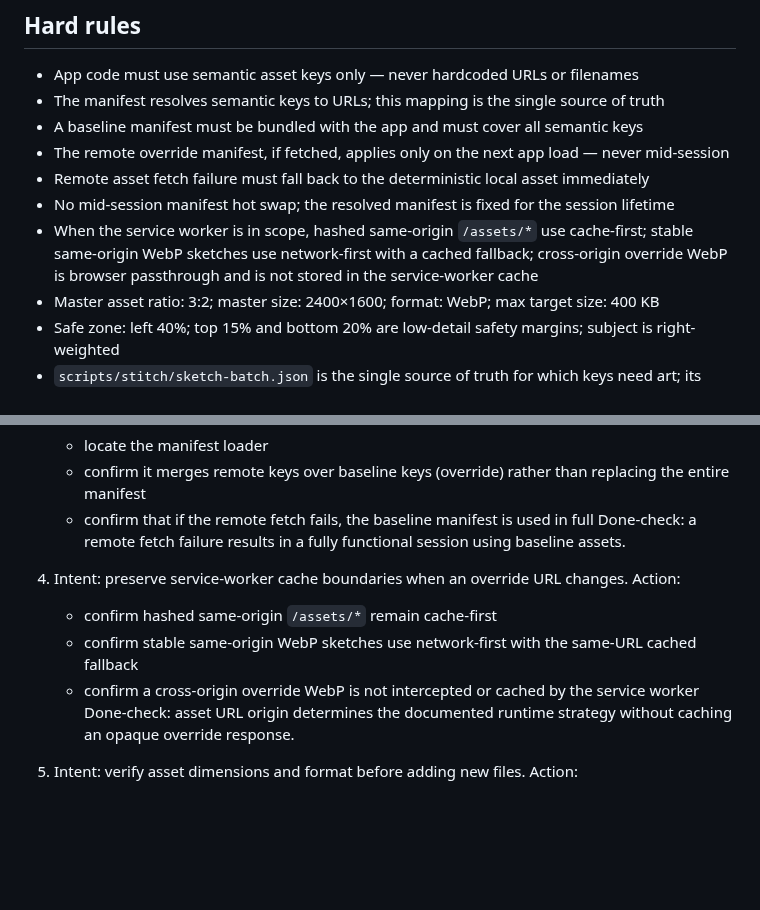
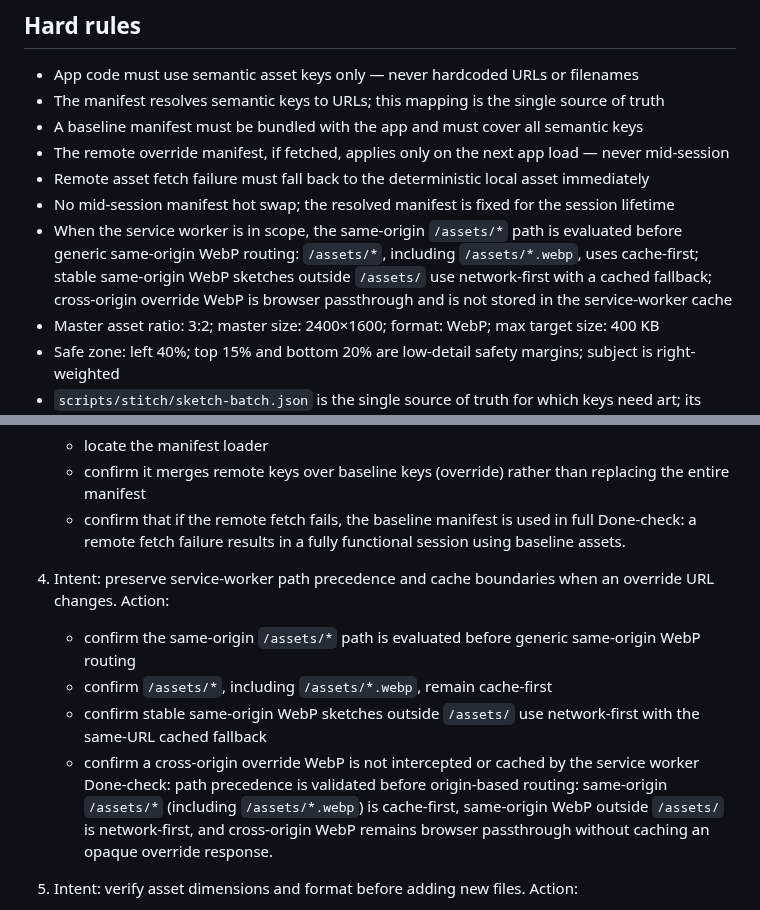
Before and after one commit to cgm-16/weatherpane, a Markdown page: docs/skills/asset-manifest-contract.md, 2 parts joined by grey strips. Drawn GitHub-style; blank space fills up the shorter version.

Commit message:
docs(assets): 서비스 워커 경로 우선순위 명확화

```diff
--- a/docs/skills/asset-manifest-contract.md
+++ b/docs/skills/asset-manifest-contract.md
@@ -22,7 +22,7 @@
 - The remote override manifest, if fetched, applies only on the next app load — never mid-session
 - Remote asset fetch failure must fall back to the deterministic local asset immediately
 - No mid-session manifest hot swap; the resolved manifest is fixed for the session lifetime
-- When the service worker is in scope, hashed same-origin `/assets/*` use cache-first; stable same-origin WebP sketches use network-first with a cached fallback; cross-origin override WebP is browser passthrough and is not stored in the service-worker cache
+- When the service worker is in scope, the same-origin `/assets/*` path is evaluated before generic same-origin WebP routing: `/assets/*`, including `/assets/*.webp`, uses cache-first; stable same-origin WebP sketches outside `/assets/` use network-first with a cached fallback; cross-origin override WebP is browser passthrough and is not stored in the service-worker cache
 - Master asset ratio: 3:2; master size: 2400×1600; format: WebP; max target size: 400 KB
 - Safe zone: left 40%; top 15% and bottom 20% are low-detail safety margins; subject is right-weighted
 - `scripts/stitch/sketch-batch.json` is the single source of truth for which keys need art; its `keys` array must stay in exact lockstep with the baseline manifest key set (enforced by the drift test)
@@ -49,12 +49,13 @@
    - confirm that if the remote fetch fails, the baseline manifest is used in full
      Done-check: a remote fetch failure results in a fully functional session using baseline assets.
 
-4. Intent: preserve service-worker cache boundaries when an override URL changes.
+4. Intent: preserve service-worker path precedence and cache boundaries when an override URL changes.
    Action:
-   - confirm hashed same-origin `/assets/*` remain cache-first
-   - confirm stable same-origin WebP sketches use network-first with the same-URL cached fallback
+   - confirm the same-origin `/assets/*` path is evaluated before generic same-origin WebP routing
+   - confirm `/assets/*`, including `/assets/*.webp`, remain cache-first
+   - confirm stable same-origin WebP sketches outside `/assets/` use network-first with the same-URL cached fallback
    - confirm a cross-origin override WebP is not intercepted or cached by the service worker
-     Done-check: asset URL origin determines the documented runtime strategy without caching an opaque override response.
+     Done-check: path precedence is validated before origin-based routing: same-origin `/assets/*` (including `/assets/*.webp`) is cache-first, same-origin WebP outside `/assets/` is network-first, and cross-origin WebP remains browser passthrough without caching an opaque override response.
 
 5. Intent: verify asset dimensions and format before adding new files.
    Action:
```
Also changed, not shown: docs/specs.md (+1 -1 lines).
